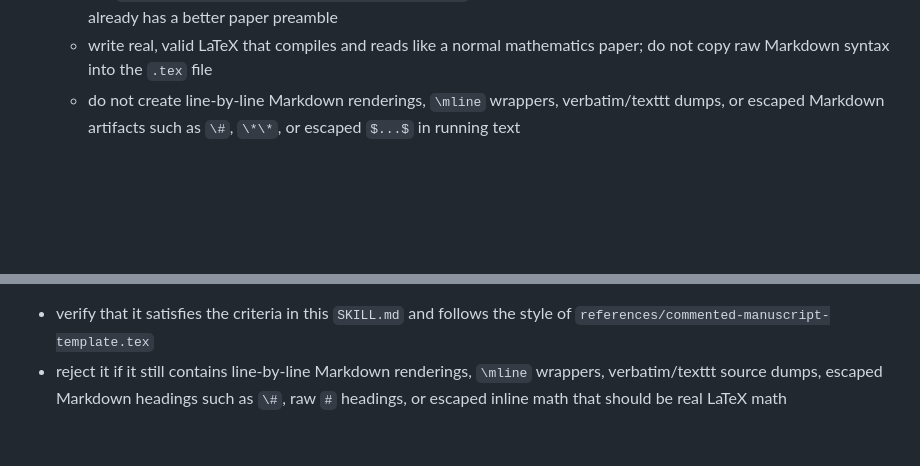
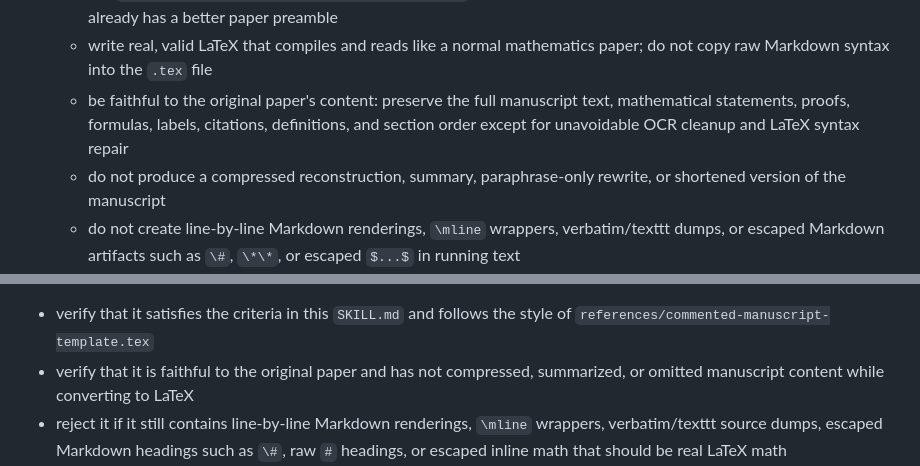
Before and after one commit to j991222/paper-reviewing-skills, a Markdown page: SKILL.md, 2 parts joined by grey strips. Drawn GitHub-style; blank space fills up the shorter version.

```diff
--- a/SKILL.md
+++ b/SKILL.md
@@ -92,6 +92,8 @@ For PDF input, the run must also write:
 9. Author `manuscript_with_comments.tex` from `manuscript_with_comments.md`.
    - use `references/commented-manuscript-template.tex` as the starting structure unless the original TeX source already has a better paper preamble
    - write real, valid LaTeX that compiles and reads like a normal mathematics paper; do not copy raw Markdown syntax into the `.tex` file
+   - be faithful to the original paper's content: preserve the full manuscript text, mathematical statements, proofs, formulas, labels, citations, definitions, and section order except for unavoidable OCR cleanup and LaTeX syntax repair
+   - do not produce a compressed reconstruction, summary, paraphrase-only rewrite, or shortened version of the manuscript
    - do not create line-by-line Markdown renderings, `\mline` wrappers, verbatim/texttt dumps, or escaped Markdown artifacts such as `\#`, `\*\*`, or escaped `$...$` in running text
    - include a complete preamble, document environment, required packages, theorem environments, and LaTeX section/list/display-math syntax
    - convert Markdown/OCR structure into professional LaTeX: headings become `\section`, `\subsection`, or `\subsubsection`; theorem, lemma, proposition, corollary, definition, remark, question, conjecture, and example blocks become `amsthm` environments; proofs become `proof` environments; lists become `itemize` or `enumerate`; display equations become LaTeX display math or equation environments
@@ -101,6 +103,7 @@ For PDF input, the run must also write:
 10. Compile `final_report.tex` and `manuscript_with_comments.tex` with `scripts/compile_latex.sh`.
 11. After both PDFs have been generated, inspect `manuscript_with_comments.tex` before returning anything.
    - verify that it satisfies the criteria in this `SKILL.md` and follows the style of `references/commented-manuscript-template.tex`
+   - verify that it is faithful to the original paper and has not compressed, summarized, or omitted manuscript content while converting to LaTeX
    - reject it if it still contains line-by-line Markdown renderings, `\mline` wrappers, verbatim/texttt source dumps, escaped Markdown headings such as `\#`, raw `#` headings, or escaped inline math that should be real LaTeX math
    - if it fails this inspection, rewrite `manuscript_with_comments.tex` using `references/commented-manuscript-template.tex` as the structure, convert the manuscript into normal paper-style LaTeX, preserve all reviewer comments in blue, and recompile `manuscript_with_comments.pdf`
 12. Return the paths to `verification.md`, `final_report.pdf`, and `manuscript_with_comments.pdf` only after the commented manuscript passes this inspection or after clearly reporting why it could not be corrected.
```
Also changed, not shown: README.md (+1 -0 lines), references/paper-review-workflow.md (+4 -0 lines).
